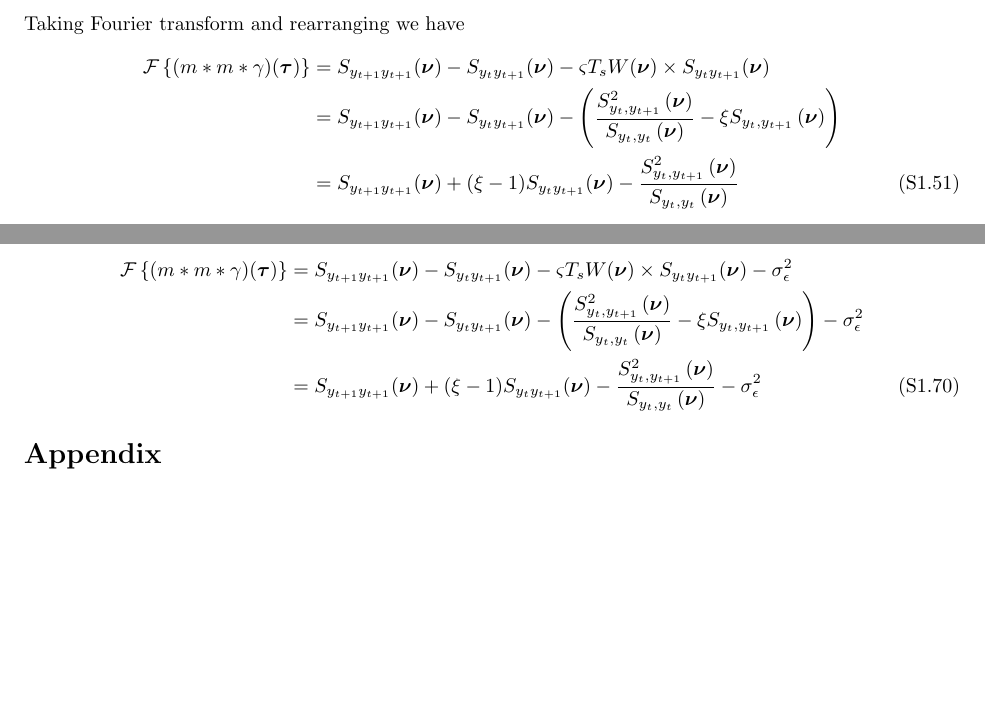
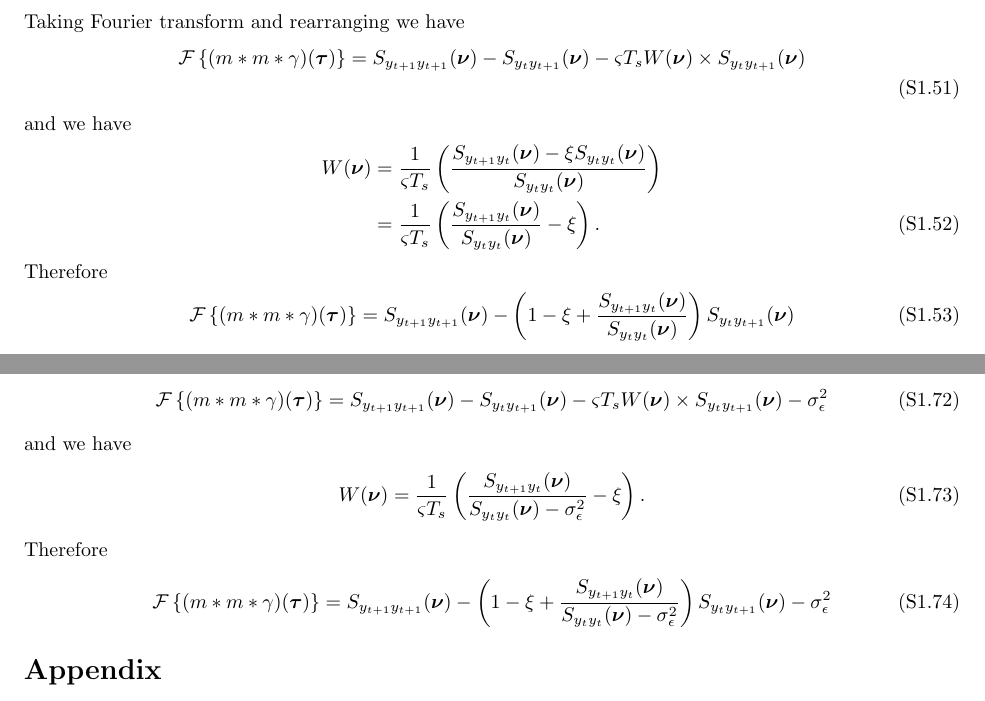
Before and after one commit to mikedewar/BrainIDE, a LaTeX document (ltx/data_paper/CorrelationAnalysis.tex): two parts of pages 6 and 9 of 9, joined at a grey line, cut so that both start at the same text, the shorter picture padded with empty space. Compiled offline with pdfLaTeX.

Commit message:
edits tocorrelation analysis for noisy case

```diff
--- a/ltx/data_paper/CorrelationAnalysis.tex
+++ b/ltx/data_paper/CorrelationAnalysis.tex
@@ -352,9 +356,17 @@ Using expressions for term1, term2 and term3, $R_{y_{t+1}y_{t+1}}$ can be writte
 Taking Fourier transform and rearranging we have
 \begin{align}
  \mathcal F\left\lbrace (m\ast m \ast \gamma)(\boldsymbol\tau)\right\rbrace&= S_{y_{t+1}y_{t+1}}(\boldsymbol{\nu})-S_{y_{t}y_{t+1}}(\boldsymbol{\nu})-\varsigma T_s W(\boldsymbol{\nu}) \times S_{y_ty_{t+1}}(\boldsymbol{\nu}) \nonumber \\
-&=S_{y_{t+1}y_{t+1}}(\boldsymbol{\nu})-S_{y_{t}y_{t+1}}(\boldsymbol{\nu})-\left(\frac{S^2_{y_{t},y_{t+1}}\left(\boldsymbol{\nu}\right)}{S_{y_{t},y_{t}}\left(\boldsymbol{\nu}\right)} - \xi S_{y_{t},y_{t+1}}\left(\boldsymbol{\nu}\right)\right) \nonumber \\
-&=S_{y_{t+1}y_{t+1}}(\boldsymbol{\nu})+(\xi-1)S_{y_{t}y_{t+1}}(\boldsymbol{\nu})-\frac{S^2_{y_{t},y_{t+1}}\left(\boldsymbol{\nu}\right)}{S_{y_{t},y_{t}}\left(\boldsymbol{\nu}\right)}
 \end{align}
+and we have
+\begin{align}
+ W(\boldsymbol{\nu}) &=\frac{1}{\varsigma T_s}\left(\frac{S_{y_{t+1}y_t}(\boldsymbol{\nu}) -\xi S_{y_ty_t}(\boldsymbol{\nu})}{S_{y_ty_t}(\boldsymbol{\nu})}\right) \nonumber \\
+&=\frac{1}{\varsigma T_s}\left(\frac{S_{y_{t+1}y_t}(\boldsymbol{\nu})}{S_{y_ty_t}(\boldsymbol{\nu})}-\xi\right).
+\end{align}
+Therefore
+\begin{align}
+ \mathcal F\left\lbrace (m\ast m \ast \gamma)(\boldsymbol\tau)\right\rbrace&= S_{y_{t+1}y_{t+1}}(\boldsymbol{\nu})-\left(1-\xi+\frac{S_{y_{t+1}y_t}(\boldsymbol{\nu})}{S_{y_ty_t}(\boldsymbol{\nu})}\right)S_{y_{t}y_{t+1}}(\boldsymbol{\nu})
+\end{align}
+
 
 \section*{Estimation of Disturbance Support-III (with Observation Noise)}
 The spatial correlation between observations at a given time is governed by the disturbance covariance function. Therefore, the correlation between observations at eachtime is used to estimate the support of the disturbance ovariance function. The correlation is defined as
@@ -462,11 +474,16 @@ Using expressions for term1, term2 and term3, $R_{y_{t+1}y_{t+1}}$ can be writte
 \end{align}
 Taking Fourier transform and rearranging we have
 \begin{align}
- \mathcal F\left\lbrace (m\ast m \ast \gamma)(\boldsymbol\tau)\right\rbrace&= S_{y_{t+1}y_{t+1}}(\boldsymbol{\nu})-S_{y_{t}y_{t+1}}(\boldsymbol{\nu})-\varsigma T_s W(\boldsymbol{\nu}) \times S_{y_ty_{t+1}}(\boldsymbol{\nu})-\sigma_{\epsilon}^2 \nonumber \\
-&=S_{y_{t+1}y_{t+1}}(\boldsymbol{\nu})-S_{y_{t}y_{t+1}}(\boldsymbol{\nu})-\left(\frac{S^2_{y_{t},y_{t+1}}\left(\boldsymbol{\nu}\right)}{S_{y_{t},y_{t}}\left(\boldsymbol{\nu}\right)} - \xi S_{y_{t},y_{t+1}}\left(\boldsymbol{\nu}\right)\right)-\sigma_{\epsilon}^2 \nonumber \\
-&=S_{y_{t+1}y_{t+1}}(\boldsymbol{\nu})+(\xi-1)S_{y_{t}y_{t+1}}(\boldsymbol{\nu})-\frac{S^2_{y_{t},y_{t+1}}\left(\boldsymbol{\nu}\right)}{S_{y_{t},y_{t}}\left(\boldsymbol{\nu}\right)}-\sigma_{\epsilon}^2
+ \mathcal F\left\lbrace (m\ast m \ast \gamma)(\boldsymbol\tau)\right\rbrace&= S_{y_{t+1}y_{t+1}}(\boldsymbol{\nu})-S_{y_{t}y_{t+1}}(\boldsymbol{\nu})-\varsigma T_s W(\boldsymbol{\nu}) \times S_{y_ty_{t+1}}(\boldsymbol{\nu})-\sigma_{\epsilon}^2
 \end{align}
-
+and we have
+\begin{align}
+ W(\boldsymbol{\nu}) &=\frac{1}{\varsigma T_s}\left(\frac{S_{y_{t+1}y_t}(\boldsymbol{\nu})}{S_{y_ty_t}(\boldsymbol{\nu})-\sigma_{\epsilon}^2}-\xi\right).
+\end{align}
+Therefore
+\begin{align}
+ \mathcal F\left\lbrace (m\ast m \ast \gamma)(\boldsymbol\tau)\right\rbrace&= S_{y_{t+1}y_{t+1}}(\boldsymbol{\nu})-\left(1-\xi+\frac{S_{y_{t+1}y_t}(\boldsymbol{\nu})}{S_{y_ty_t}(\boldsymbol{\nu})-\sigma_{\epsilon}^2}\right)S_{y_{t}y_{t+1}}(\boldsymbol{\nu})-\sigma_{\epsilon}^2
+\end{align}
 
 \section*{Appendix}
 \subsection*{Convolution and Correlation}
```
Also changed, not shown: ltx/data_paper/CorrelationAnalysis.tex (4 more changed lines).
